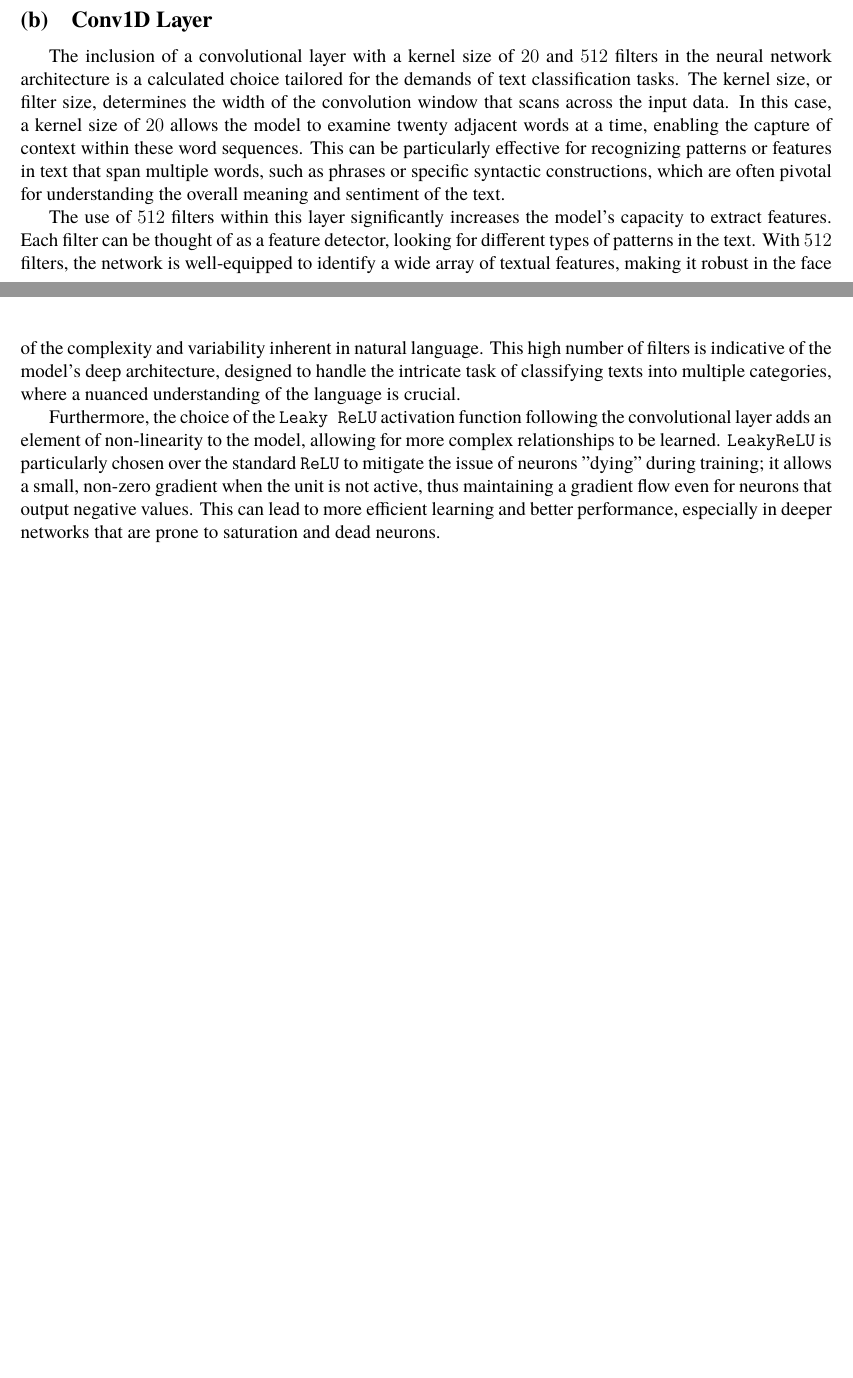
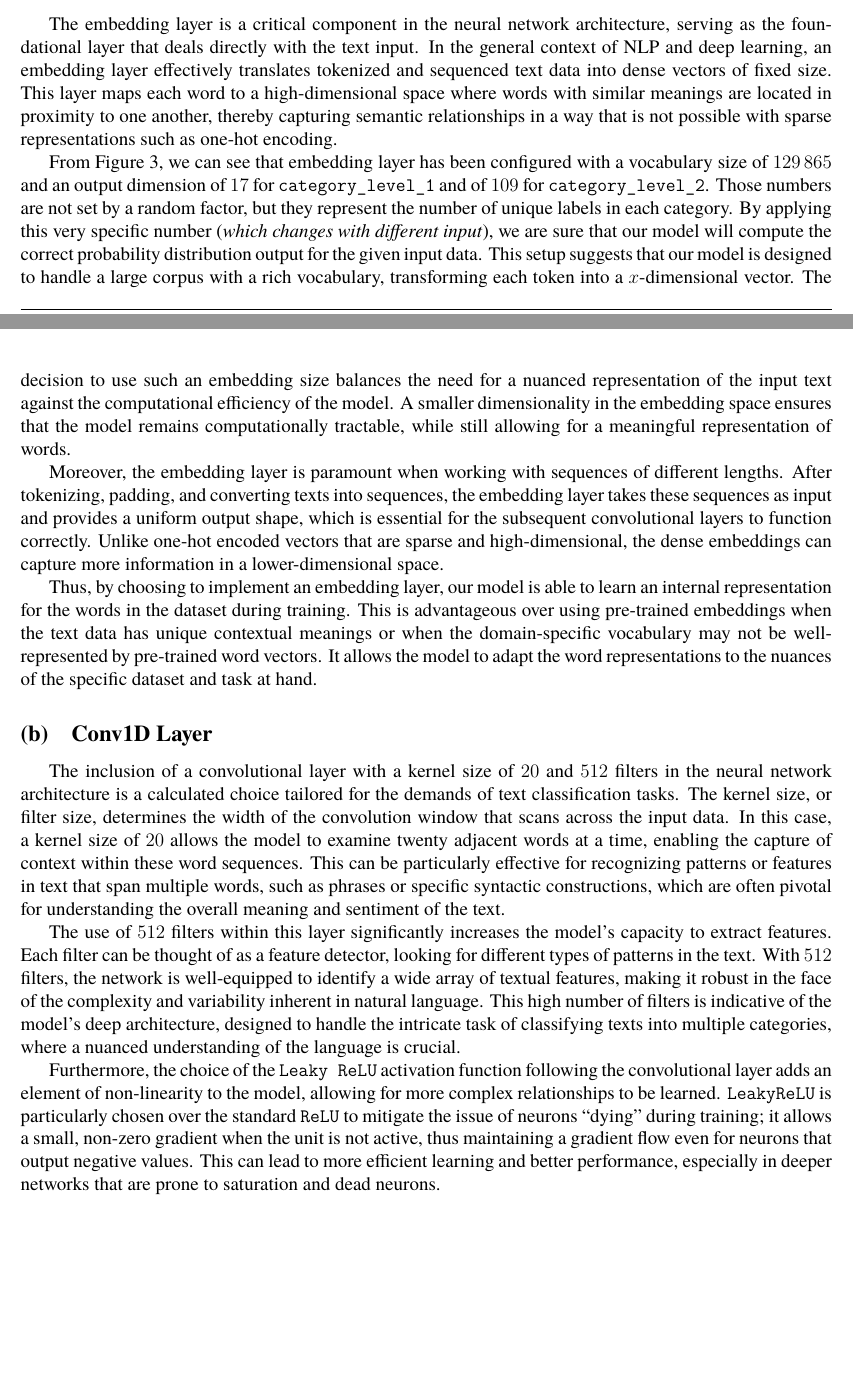
Before and after one commit to Gianni-Alexandra/Neurofuzzy_Project, a LaTeX document (Report/Report.tex, which reads Report/Sources/nn_architecture.tex): two parts of pages 13 and 15 of 16, joined at a grey line, cut at the place of the change, the shorter picture padded with empty space. Compiled offline with XeLaTeX; a missing font is replaced by an installed copy or a similar font.

Commit message:
Report: Wrote the embedding layer stuff

```diff
--- a/Report/Sources/nn_architecture.tex
+++ b/Report/Sources/nn_architecture.tex
@@ -38,10 +38,18 @@ A big argument for CNNs is that they are exceptionaly fast. Based on computation
 %\end{minipage}
 
 \subsection{Embedding Layer}
+The embedding layer is a critical component in the neural network architecture, serving as the foundational layer that deals directly with the text input. In the general context of NLP and deep learning, an embedding layer effectively translates tokenized and sequenced text data into dense vectors of fixed size. This layer maps each word to a high-dimensional space where words with similar meanings are located in proximity to one another, thereby capturing semantic relationships in a way that is not possible with sparse representations such as one-hot encoding.
+
+From Figure~\ref{fig:nn_architectures}, we can see that embedding layer has been configured with a vocabulary size of $\num{129865}$ and an output dimension of $17$ for \verb|category_level_1| and of $109$ for \verb|category_level_2|. Those numbers are not set by a random factor, but they represent the number of unique labels in each category. By applying this very specific number (\textit{which changes with different input}), we are sure that our model will compute the correct probability distribution output for the given input data. This setup suggests that our model is designed to handle a large corpus with a rich vocabulary, transforming each token into a $x$-dimensional vector. The decision to use such an embedding size balances the need for a nuanced representation of the input text against the computational efficiency of the model. A smaller dimensionality in the embedding space ensures that the model remains computationally tractable, while still allowing for a meaningful representation of words.
+
+Moreover, the embedding layer is paramount when working with sequences of different lengths. After tokenizing, padding, and converting texts into sequences, the embedding layer takes these sequences as input and provides a uniform output shape, which is essential for the subsequent convolutional layers to function correctly. Unlike one-hot encoded vectors that are sparse and high-dimensional, the dense embeddings can capture more information in a lower-dimensional space.
+
+Thus, by choosing to implement an embedding layer, our model is able to learn an internal representation for the words in the dataset during training. This is advantageous over using pre-trained embeddings when the text data has unique contextual meanings or when the domain-specific vocabulary may not be well-represented by pre-trained word vectors. It allows the model to adapt the word representations to the nuances of the specific dataset and task at hand.
+
 
 \subsection{Conv1D Layer}
 The inclusion of a convolutional layer with a kernel size of $20$ and $512$ filters in the neural network architecture is a calculated choice tailored for the demands of text classification tasks. The kernel size, or filter size, determines the width of the convolution window that scans across the input data. In this case, a kernel size of $20$ allows the model to examine twenty adjacent words at a time, enabling the capture of context within these word sequences. This can be particularly effective for recognizing patterns or features in text that span multiple words, such as phrases or specific syntactic constructions, which are often pivotal for understanding the overall meaning and sentiment of the text.
 
 The use of $512$ filters within this layer significantly increases the model's capacity to extract features. Each filter can be thought of as a feature detector, looking for different types of patterns in the text. With $512$ filters, the network is well-equipped to identify a wide array of textual features, making it robust in the face of the complexity and variability inherent in natural language. This high number of filters is indicative of the model's deep architecture, designed to handle the intricate task of classifying texts into multiple categories, where a nuanced understanding of the language is crucial.
 
-Furthermore, the choice of the \verb|Leaky ReLU| activation function following the convolutional layer adds an element of non-linearity to the model, allowing for more complex relationships to be learned. \verb|LeakyReLU| is particularly chosen over the standard \verb|ReLU| to mitigate the issue of neurons "dying" during training; it allows a small, non-zero gradient when the unit is not active, thus maintaining a gradient flow even for neurons that output negative values. This can lead to more efficient learning and better performance, especially in deeper networks that are prone to saturation and dead neurons.
+Furthermore, the choice of the \verb|Leaky ReLU| activation function following the convolutional layer adds an element of non-linearity to the model, allowing for more complex relationships to be learned. \verb|LeakyReLU| is particularly chosen over the standard \verb|ReLU| to mitigate the issue of neurons \say{dying} during training; it allows a small, non-zero gradient when the unit is not active, thus maintaining a gradient flow even for neurons that output negative values. This can lead to more efficient learning and better performance, especially in deeper networks that are prone to saturation and dead neurons.
```
Also changed, not shown: Report/Report.pdf.
